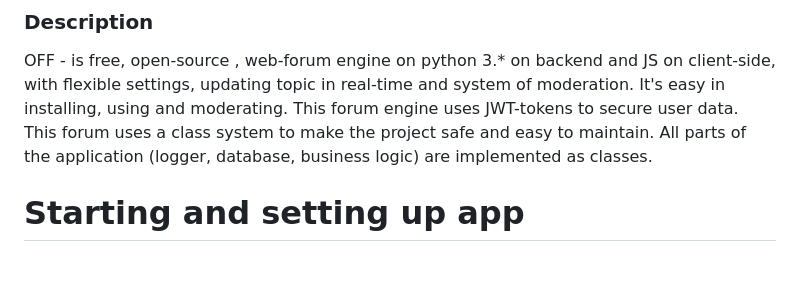
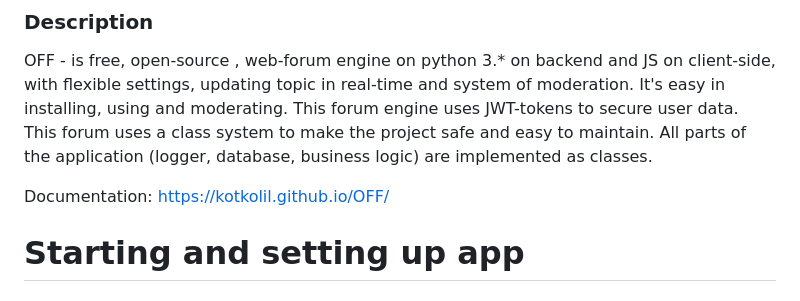
Before and after one commit to kotKolil/OFF, a Markdown page: readme.md, the part around the change. Drawn GitHub-style; blank space fills up the shorter version.

```diff
--- a/readme.md
+++ b/readme.md
@@ -10,6 +10,7 @@
 OFF -  is free, open-source , web-forum engine on python 3.* on backend and JS on client-side,  with flexible settings, updating topic in real-time and system of moderation. It's easy in installing, using and moderating. This forum engine uses JWT-tokens to secure user data.
 This forum uses a class system to make the project safe and easy to maintain. All parts of the application (logger, database, business logic) are implemented as classes.
 
+Documentation: https://kotkolil.github.io/OFF/
 
 # Starting and setting up app
 
```
